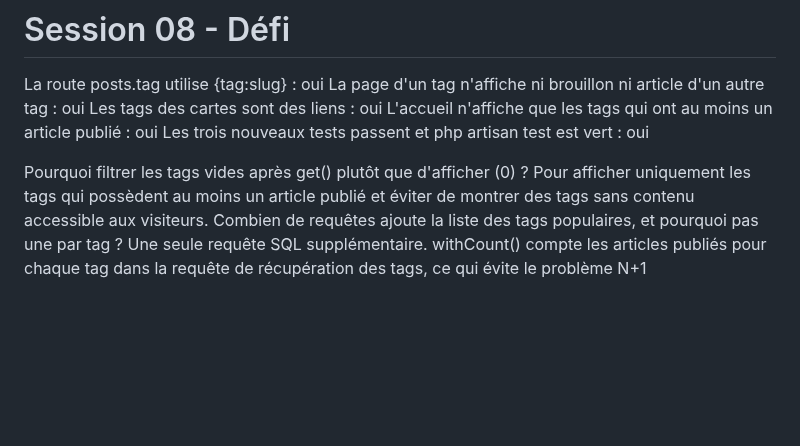
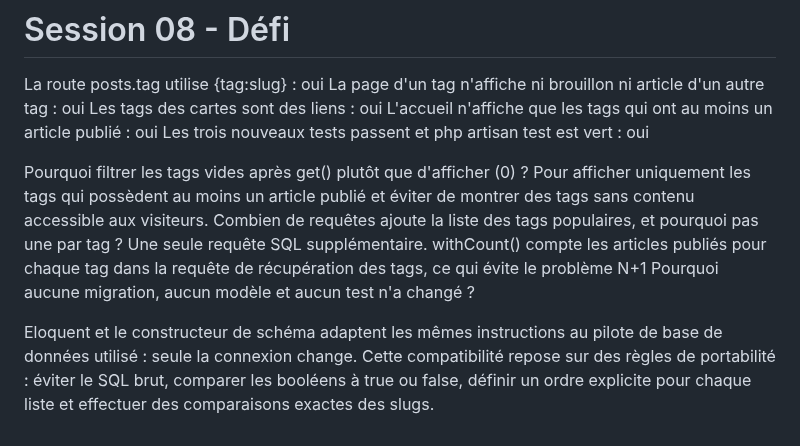
Before and after one commit to BaraNsaibia/mini-cms, a Markdown page: notes/s08-defi.md, the part around the change. Drawn GitHub-style; blank space fills up the shorter version.

```diff
--- a/notes/s08-defi.md
+++ b/notes/s08-defi.md
@@ -10,3 +10,7 @@ Pourquoi filtrer les tags vides après get() plutôt que d'afficher (0) ?
 Pour afficher uniquement les tags qui possèdent au moins un article publié et éviter de montrer des tags sans contenu accessible aux visiteurs.
 Combien de requêtes ajoute la liste des tags populaires, et pourquoi pas une par tag ?
 Une seule requête SQL supplémentaire. withCount() compte les articles publiés pour chaque tag dans la requête de récupération des tags, ce qui évite le problème N+1
+Pourquoi aucune migration, aucun modèle et aucun test n'a changé ?
+
+
+Eloquent et le constructeur de schéma adaptent les mêmes instructions au pilote de base de données utilisé : seule la connexion change. Cette compatibilité repose sur des règles de portabilité : éviter le SQL brut, comparer les booléens à true ou false, définir un ordre explicite pour chaque liste et effectuer des comparaisons exactes des slugs.
```
Also changed, not shown: README.md (+13 -5 lines), screenshots/s08-formulaire-relations.png (added), screenshots/s08-page-categorie.png (added).
